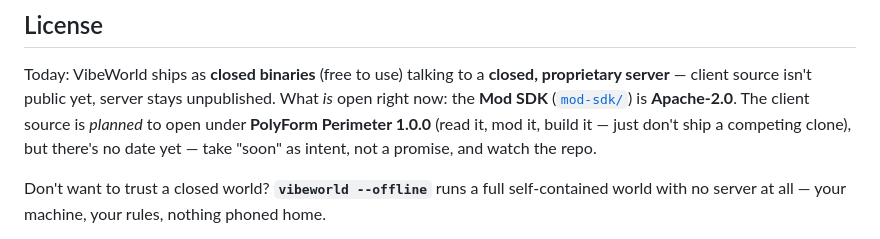
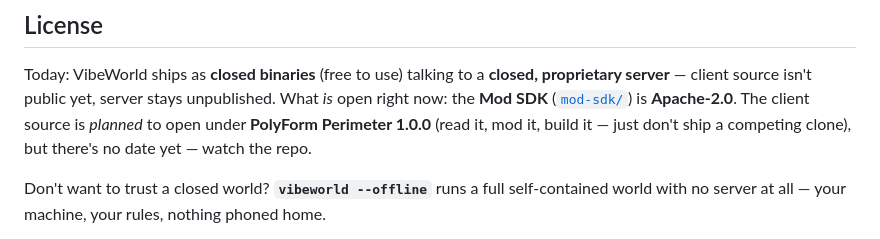
Before and after one commit to SorBalda/vibeworld, a Markdown page: README.md, the part around the change. Drawn GitHub-style.

```diff
--- a/README.md
+++ b/README.md
@@ -259,8 +259,7 @@ stays unpublished. What *is* open right now: the **Mod SDK**
 ([`mod-sdk/`](mod-sdk/)) is **Apache-2.0**. The client source is
 *planned* to open under **PolyForm
 Perimeter 1.0.0** (read it, mod it, build it — just don't ship a
-competing clone), but there's no date yet — take "soon" as intent, not
-a promise, and watch the repo.
+competing clone), but there's no date yet — watch the repo.
 
 Don't want to trust a closed world? **`vibeworld --offline`** runs a
 full self-contained world with no server at all — your machine, your
```
